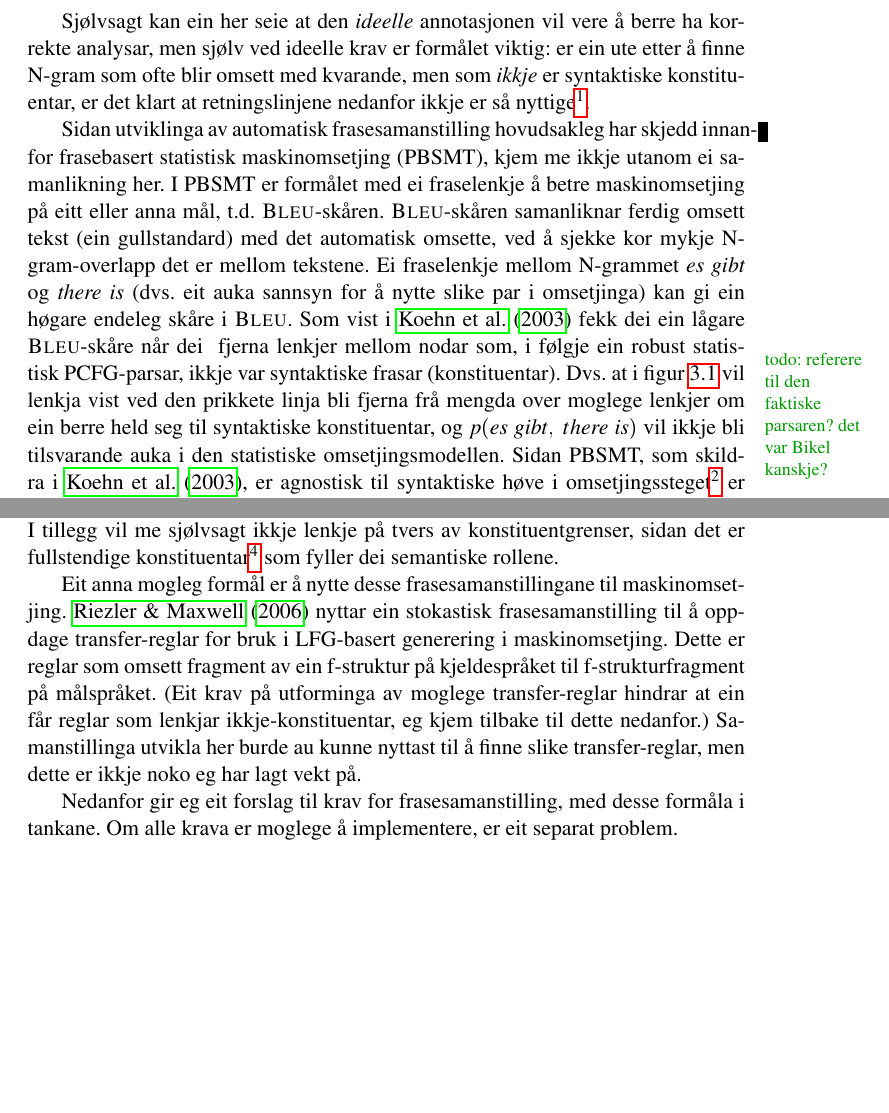
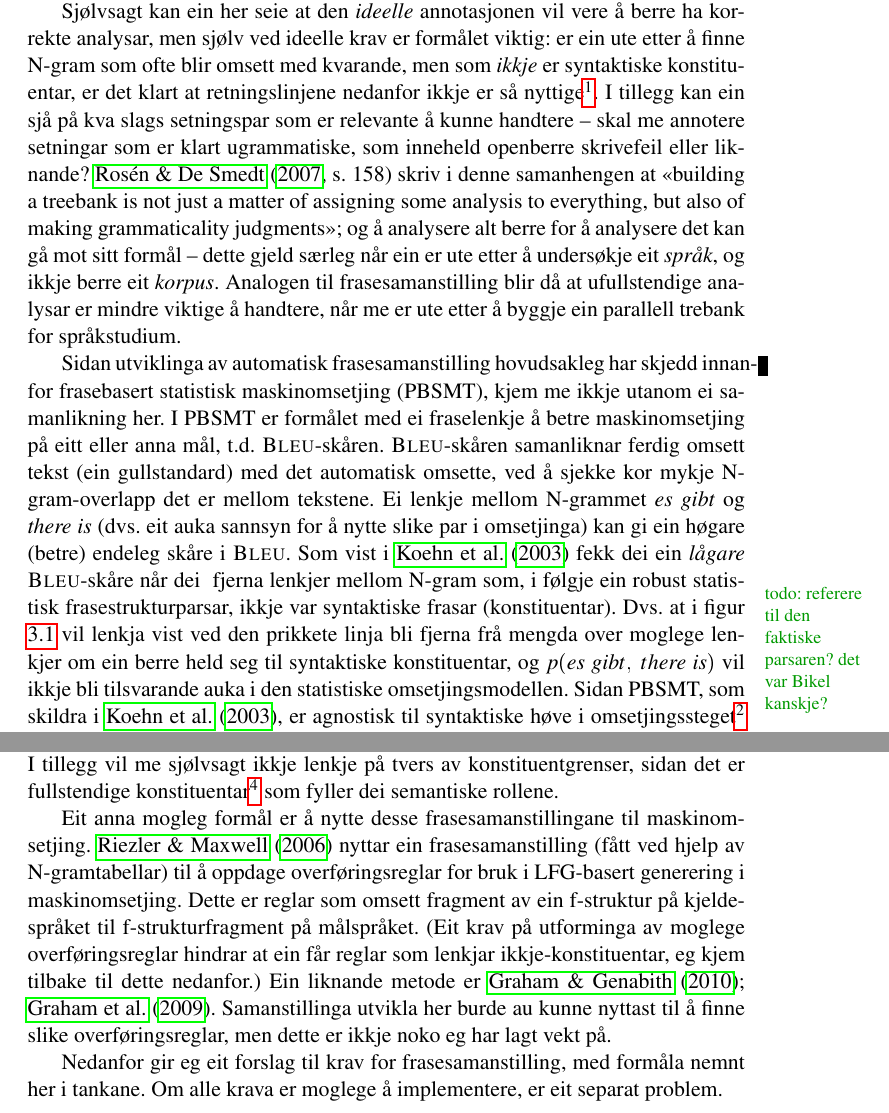
Before and after one commit to unhammer/lfgalign, a LaTeX thesis (thesis/lfgalign.tex): two parts of pages 15 and 16 of 78, joined at a grey line, cut so that both start at the same text, the shorter picture padded with empty space. The pictures show the PDF file thesis/lfgalign.pdf that the author committed with the source.

Commit message:
masse småting i del 3

```diff
--- a/thesis/lfgalign.tex
+++ b/thesis/lfgalign.tex
@@ -663,7 +664,18 @@ at retningslinjene nedanfor ikkje er så nyttige\footnote{Eit anna perspektiv ei
         visse overordna retningslinjer for
         annotasjonen. \citet{volk2008hjp} operasjonaliserer konseptet
         \emph{samanstilling} på denne måten, og testar slik kor enkelt det
-        er å følgje dei overordna retningslinjene deira. }.
+        er å følgje dei overordna retningslinjene deira. }. I tillegg kan
+ ein sjå på kva slags setningspar som er relevante å kunne handtere --
+ skal me annotere setningar som er klart ugrammatiske, som inneheld
+ openberre skrivefeil eller liknande? \citet[s.~158]{rosen2007tmt}
+ skriv i denne samanhengen at «building a treebank is not just a
+ matter of assigning some analysis to everything, but also of making
+ grammaticality judgments»; og å analysere alt berre for å analysere
+ det kan gå mot sitt formål -- dette gjeld særleg når ein er ute etter
+ å undersøkje eit \emph{språk}, og ikkje berre eit \emph{korpus}. Analogen til
+ frasesamanstilling blir då at ufullstendige analysar er mindre
+ viktige å handtere, når me er ute etter å byggje ein parallell
+ trebank for språkstudium.
 
 Sidan utviklinga av automatisk frasesamanstilling hovudsakleg har
  skjedd innanfor frasebasert statistisk maskinomsetjing (PBSMT), kjem
@@ -671,13 +683,13 @@ me ikkje utanom ei samanlikning her. I PBSMT er formålet med ei
  fraselenkje å betre maskinomsetjing på eitt eller anna mål,
  t.d. \Bleu-skåren. \Bleu-skåren samanliknar ferdig omsett tekst (ein
  gullstandard) med det automatisk omsette, ved å sjekke kor mykje
-N-gram-overlapp det er mellom tekstene. Ei fraselenkje mellom
-N-grammet \emph{es gibt} og \emph{there is} (dvs. eit auka sannsyn for å nytte
-slike par i omsetjinga) kan gi ein høgare endeleg skåre i \Bleu. Som
-vist i \citet{koehn2003spb} fekk dei ein lågare \Bleu-skåre når dei
-\fxnote{todo: referere til den faktiske parsaren? det var Bikel
-kanskje?}  fjerna lenkjer mellom nodar som, i følgje ein robust
-statistisk PCFG-parsar, ikkje var syntaktiske frasar
+ N-gram-overlapp det er mellom tekstene. Ei lenkje mellom N-grammet
+ \emph{es gibt} og \emph{there is} (dvs. eit auka sannsyn for å nytte slike par
+ i omsetjinga) kan gi ein høgare (betre) endeleg skåre i \Bleu. Som
+ vist i \citet{koehn2003spb} fekk dei ein \emph{lågare} \Bleu-skåre når dei
+ \fxnote{todo: referere til den faktiske parsaren?  det var Bikel
+ kanskje?}  fjerna lenkjer mellom N-gram som, i følgje ein robust
+ statistisk frasestrukturparsar, ikkje var syntaktiske frasar
  (konstituentar). Dvs. at i figur \ref{fig:ikkjenode} vil lenkja vist
  ved den prikkete linja bli fjerna frå mengda over moglege lenkjer om
  ein berre held seg til syntaktiske konstituentar, og
@@ -732,25 +744,14 @@ korleis ulike språk realiserer semantiske roller syntaktisk; då
  spesielt i forhold til hypotesane gitt i \citet[s.~7]{xpar2008rcn},
  t.d. at «case marking might be useful to further determine a given
  argument's semantic role». Skal me finne det siste, må me altså kunne
-lenkje frasar med ulik kasusmarkering, men ha krav om lik tildeling av
-semantiske roller; samtidig skal me sjå at me ikkje kan ha krav om lik
-syntaktisk funksjon. I tillegg vil me sjølvsagt ikkje lenkje på tvers
-av konstituentgrenser, sidan det er fullstendige konstituentar\footnote{LFG tillèt som nemnt diskontinuerlege konstituentar, men dette
+ lenkje frasar med ulik kasusmarkering, men ha krav om lik tildeling
+ av semantiske roller; samtidig skal me sjå at me ikkje kan ha krav om
+ lik syntaktisk funksjon. I tillegg vil me sjølvsagt ikkje lenkje på
+ tvers av konstituentgrenser, sidan det er fullstendige
+ konstituentar\footnote{LFG tillèt som nemnt diskontinuerlege konstituentar, men dette
         er ikkje det same som ikkje-konstituentar av typen «es gibt» /
-        «there is». }
-som fyller dei semantiske rollene.
+        «there is». } som fyller dei semantiske rollene.
 
 Eit anna mogleg formål er å nytte desse frasesamanstillingane til
-maskinomsetjing. \citet{riezler2006gmt} nyttar ein stokastisk
-frasesamanstilling til å oppdage transfer-reglar for bruk i LFG-basert
-generering i maskinomsetjing. Dette er reglar som omsett fragment av
-ein f-struktur på kjeldespråket til f-strukturfragment på
-målspråket. (Eit krav på utforminga av moglege transfer-reglar hindrar
-at ein får reglar som lenkjar ikkje-konstituentar, eg kjem tilbake til
-dette nedanfor.)  Samanstillinga utvikla her burde au kunne nyttast
-til å finne slike transfer-reglar, men dette er ikkje noko eg har lagt
-vekt på.
-
-Nedanfor gir eg eit forslag til krav for frasesamanstilling, med desse
-formåla i tankane. Om alle krava er moglege å implementere, er eit
-separat problem.
+ maskinomsetjing. \citet{riezler2006gmt} nyttar ein frasesamanstilling
+ (fått ved hjelp av N-gramtabellar) til å oppdage overføringsreglar
@@ -757,3 +761,12 @@ separat problem.
+ overføringsreglar hindrar at ein får reglar som lenkjar
+ ikkje-konstituentar, eg kjem tilbake til dette nedanfor.) Ein
+ liknande metode er \citet{graham2010dsl,graham2009fts}.
+ Samanstillinga utvikla her burde au kunne nyttast til å finne slike
+ overføringsreglar, men dette er ikkje noko eg har lagt vekt på.
+
+Nedanfor gir eg eit forslag til krav for frasesamanstilling, med
+ formåla nemnt her i tankane. Om alle krava er moglege å implementere,
+ er eit separat problem.
 
 \section{Frasesamanstilling i ein LFG-trebank}
 \label{sec-3.3}
```
Also changed, not shown: thesis/master.bib (+21 -21 lines), thesis/lfgalign.pdf, thesis/lfgalign.tex (40 more changed lines), 1 other file. Lines whose indentation alone changed are shown as unchanged.
